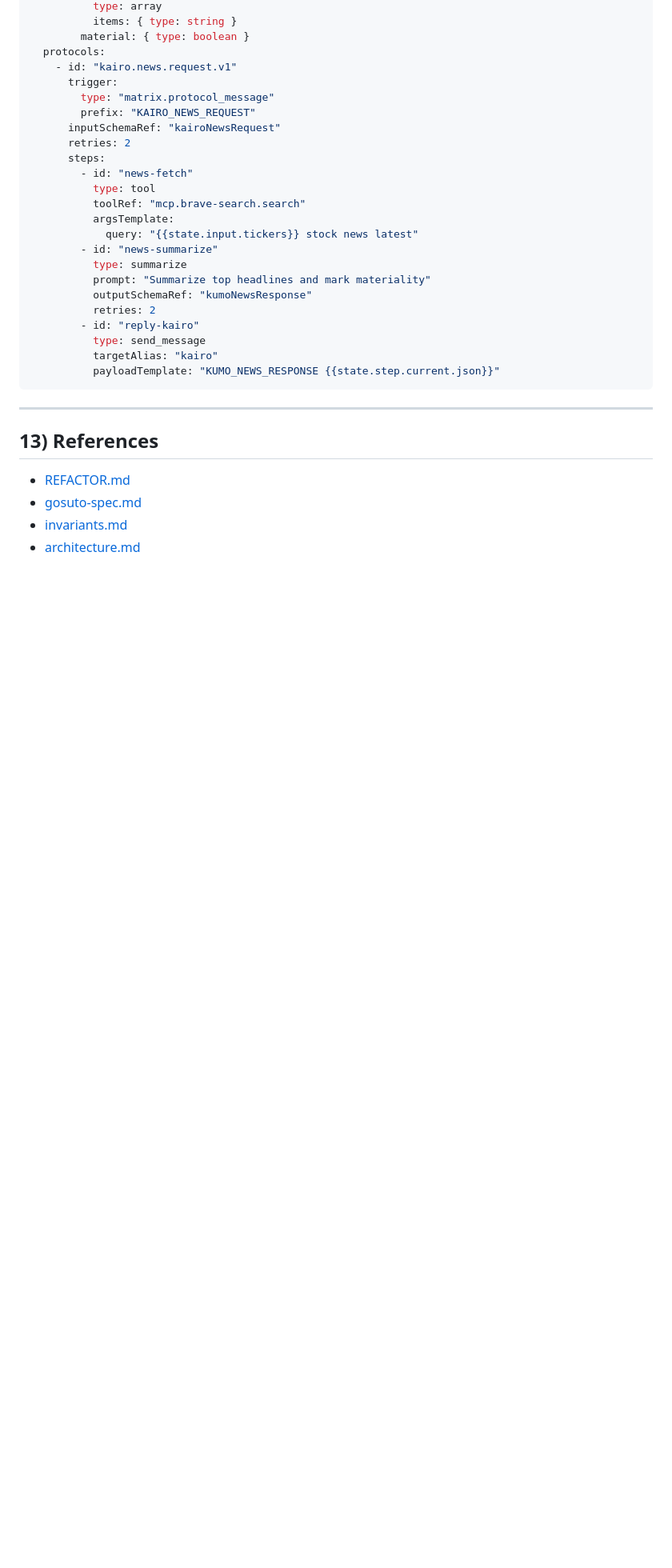
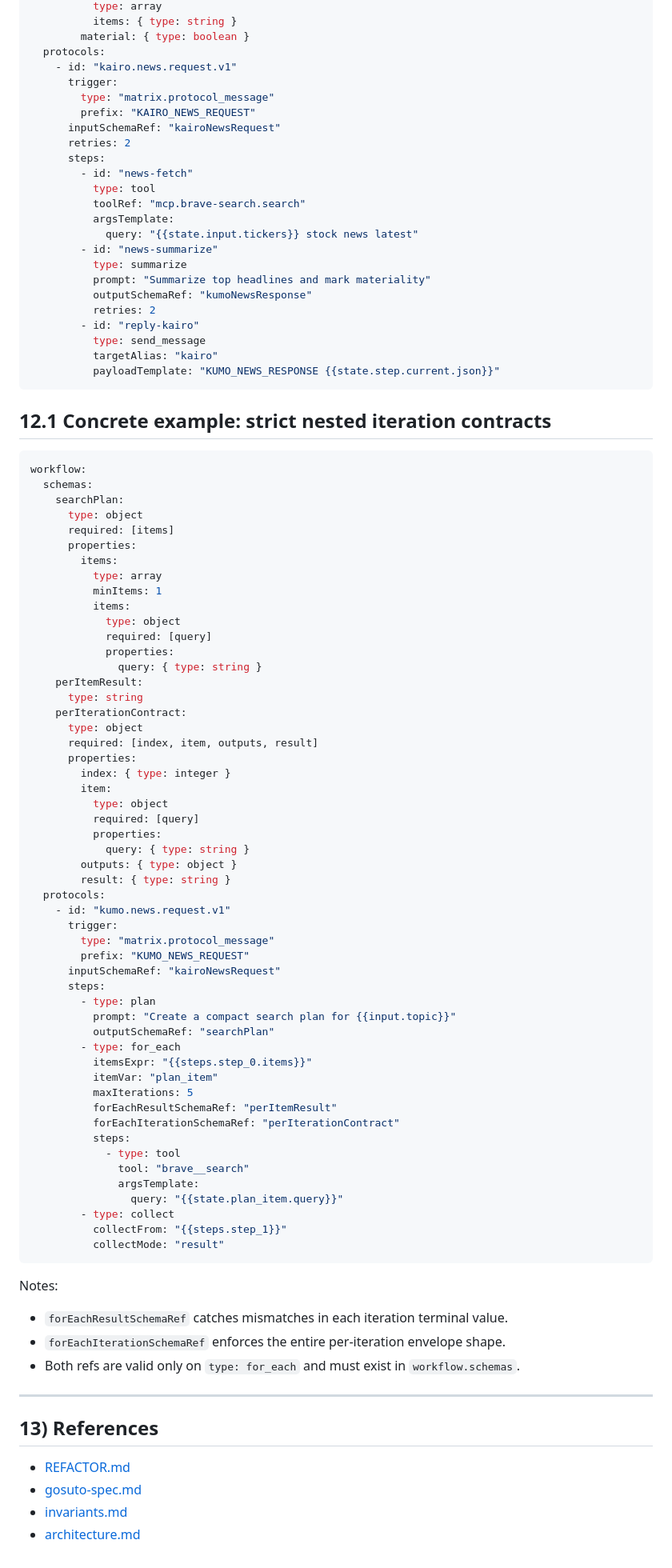
Before and after one commit to bdobrica/Ruriko, a Markdown page: docs/workflow-step-spec.md, the part around one of its changes. Shown at 80% size. GitHub-like rendering; blank space fills up the shorter version.

Commit message:
Add for_each and collect step spec
Update workflow-step-spec.md: bump Last Updated date and introduce explicit support and semantics for nested iteration and aggregation. Add resolution note that forEachResultSchemaRef and forEachIterationSchemaRef resolve only against workflow.schemas. Define new sections for 'for_each' (itemsExpr, itemVar, maxIterations, per-iteration/result schema refs, iteration contract) and 'collect' (collectFrom, collectMode, collectFlatten) with deterministic validation semantics. Include a concrete example (strict nested iteration contracts) and notes clarifying validation and schema scoping.

````diff
--- a/docs/workflow-step-spec.md
+++ b/docs/workflow-step-spec.md
@@ -391,6 +438,69 @@ workflow:
           payloadTemplate: "KUMO_NEWS_RESPONSE {{state.step.current.json}}"
 ```
 
+## 12.1 Concrete example: strict nested iteration contracts
+
+```yaml
+workflow:
+  schemas:
+    searchPlan:
+      type: object
+      required: [items]
+      properties:
+        items:
+          type: array
+          minItems: 1
+          items:
+            type: object
+            required: [query]
+            properties:
+              query: { type: string }
+    perItemResult:
+      type: string
+    perIterationContract:
+      type: object
+      required: [index, item, outputs, result]
+      properties:
+        index: { type: integer }
+        item:
+          type: object
+          required: [query]
+          properties:
+            query: { type: string }
+        outputs: { type: object }
+        result: { type: string }
+  protocols:
+    - id: "kumo.news.request.v1"
+      trigger:
+        type: "matrix.protocol_message"
+        prefix: "KUMO_NEWS_REQUEST"
+      inputSchemaRef: "kairoNewsRequest"
+      steps:
+        - type: plan
+          prompt: "Create a compact search plan for {{input.topic}}"
+          outputSchemaRef: "searchPlan"
+        - type: for_each
+          itemsExpr: "{{steps.step_0.items}}"
+          itemVar: "plan_item"
+          maxIterations: 5
+          forEachResultSchemaRef: "perItemResult"
+          forEachIterationSchemaRef: "perIterationContract"
+          steps:
+            - type: tool
+              tool: "brave__search"
+              argsTemplate:
+                query: "{{state.plan_item.query}}"
+        - type: collect
+          collectFrom: "{{steps.step_1}}"
+          collectMode: "result"
+```
+
+Notes:
+
+- `forEachResultSchemaRef` catches mismatches in each iteration terminal value.
+- `forEachIterationSchemaRef` enforces the entire per-iteration envelope shape.
+- Both refs are valid only on `type: for_each` and must exist in `workflow.schemas`.
+
 ---
 
 ## 13) References
````
Also changed, not shown: other parts of docs/workflow-step-spec.md (+48 -1 lines).
